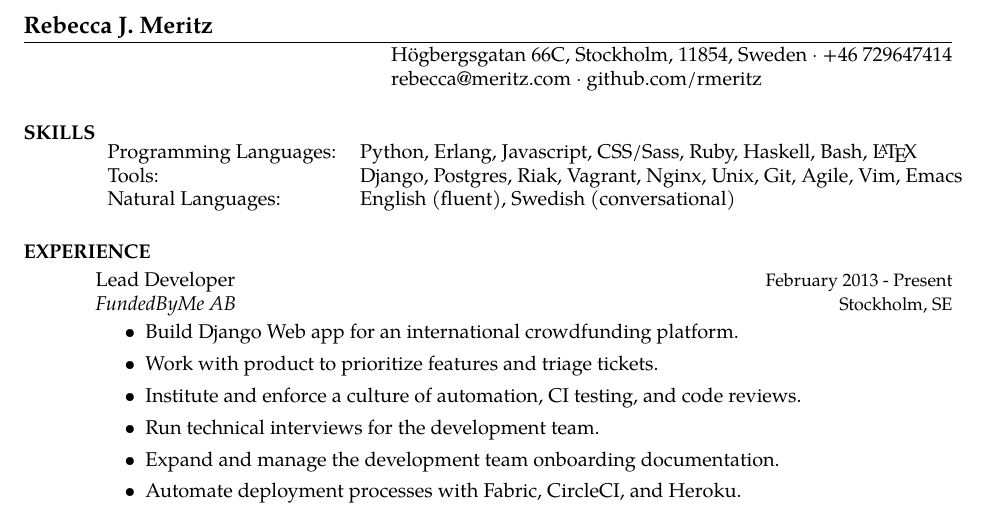
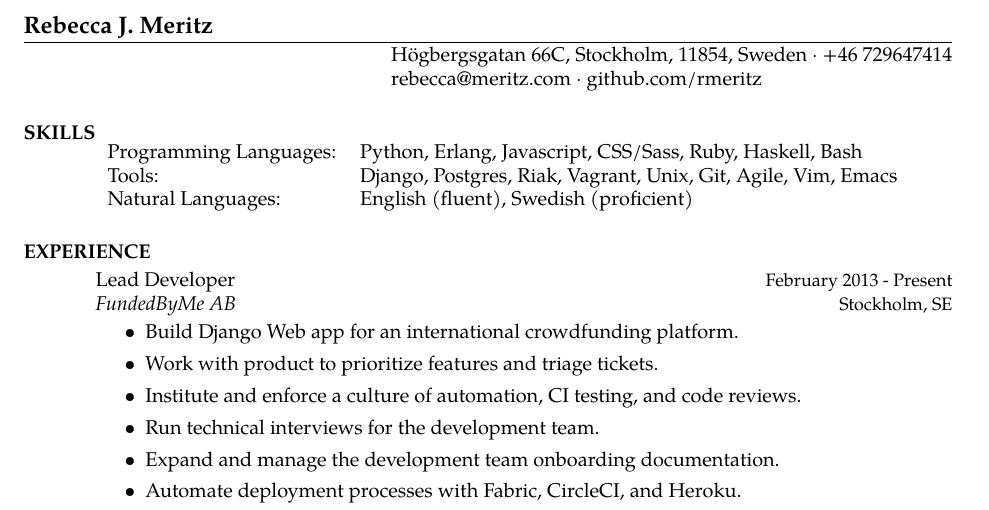
Before and after one commit to rmeritz/rmeritz.github.com, a LaTeX CV (RebeccaMeritzResume.tex): part of the page, cut so that both start at the same text. Compiled offline with pdfLaTeX.

Commit message:
Update Resume Link

```diff
--- a/RebeccaMeritzResume.tex
+++ b/RebeccaMeritzResume.tex
@@ -29,15 +29,13 @@ Javascript,
 CSS/Sass,
 Ruby,
 Haskell,
-Bash,
-\LaTeX \\
+Bash\\
 
 Tools: &
 Django,
 Postgres,
 Riak,
 Vagrant,
-Nginx,
 Unix,
 Git,
 Agile,
@@ -46,7 +44,7 @@ Emacs \\
 
 Natural Languages: &
 English (fluent),
-Swedish (conversational)
+Swedish (proficient)
 \end{tabular}
 
 \section {EXPERIENCE}
```
Also changed, not shown: RebeccaMeritzResume.pdf, 1 other file.
